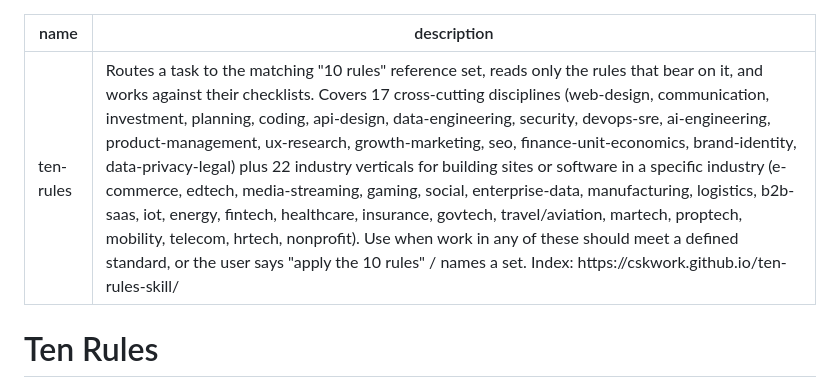
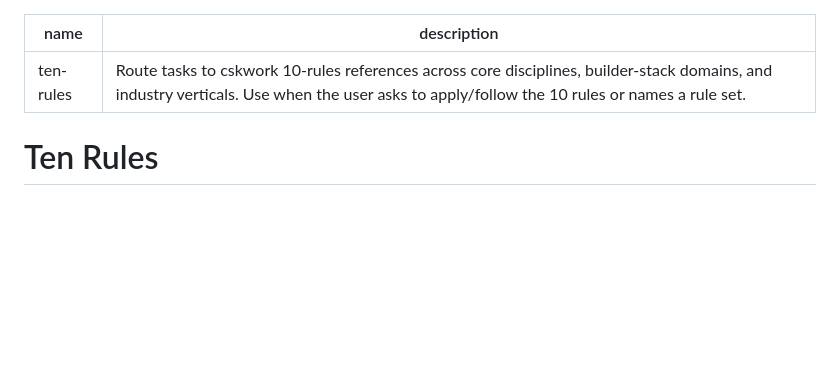
Before and after one commit to cskwork/ten-rules-skill, a Markdown page: SKILL.md, the part around the change. Rendered like a GitHub page; blank space fills up the shorter version.

Commit message:
fix: shorten skill description YAML

```diff
--- a/SKILL.md
+++ b/SKILL.md
@@ -1,6 +1,6 @@
 ---
 name: ten-rules
-description: Routes a task to the matching "10 rules" reference set, reads only the rules that bear on it, and works against their checklists. Covers 17 cross-cutting disciplines (web-design, communication, investment, planning, coding, api-design, data-engineering, security, devops-sre, ai-engineering, product-management, ux-research, growth-marketing, seo, finance-unit-economics, brand-identity, data-privacy-legal) plus 22 industry verticals for building sites or software in a specific industry (e-commerce, edtech, media-streaming, gaming, social, enterprise-data, manufacturing, logistics, b2b-saas, iot, energy, fintech, healthcare, insurance, govtech, travel/aviation, martech, proptech, mobility, telecom, hrtech, nonprofit). Use when work in any of these should meet a defined standard, or the user says "apply the 10 rules" / names a set. Index: https://cskwork.github.io/ten-rules-skill/
+description: "Route tasks to cskwork 10-rules references across core disciplines, builder-stack domains, and industry verticals. Use when the user asks to apply/follow the 10 rules or names a rule set."
 ---
 
 # Ten Rules
```
